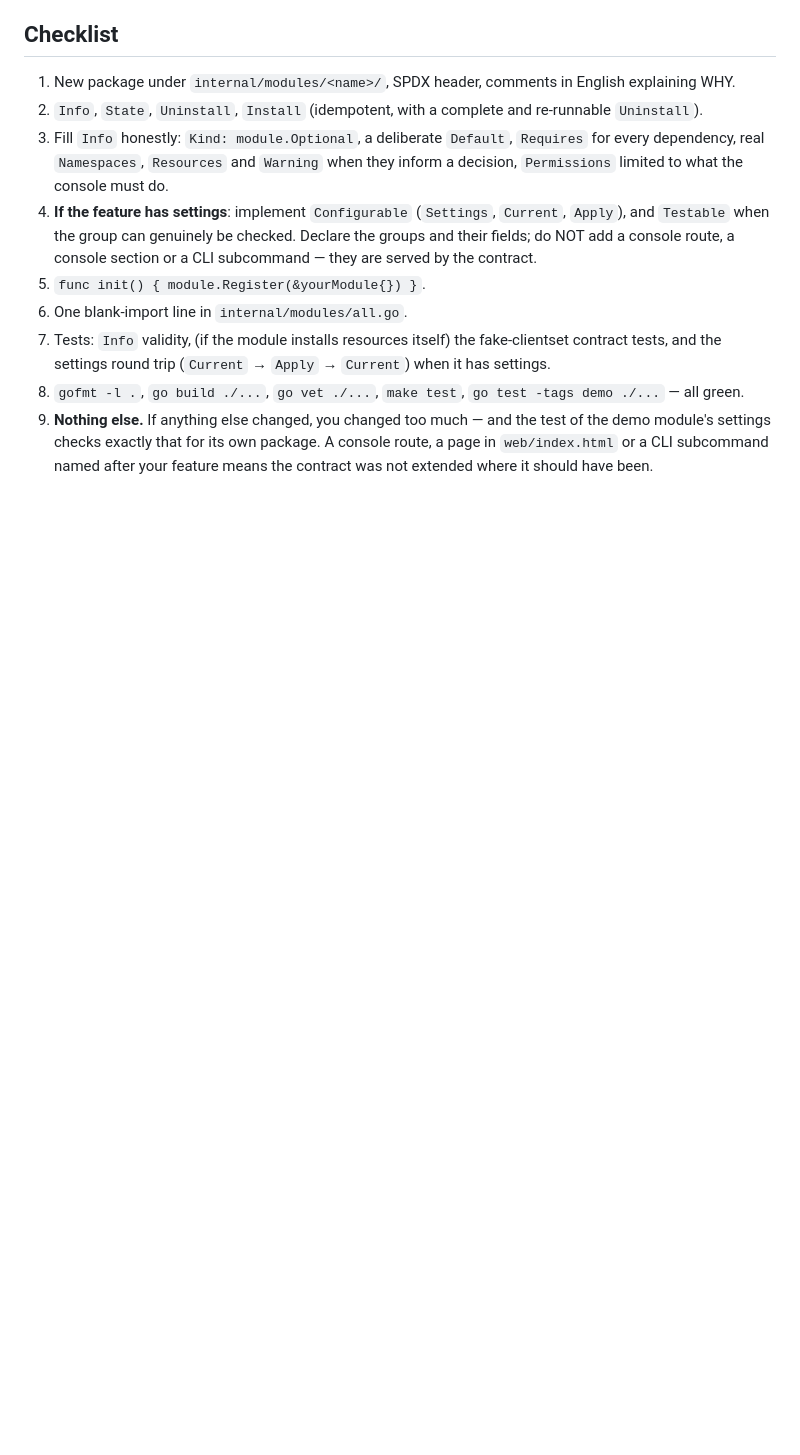
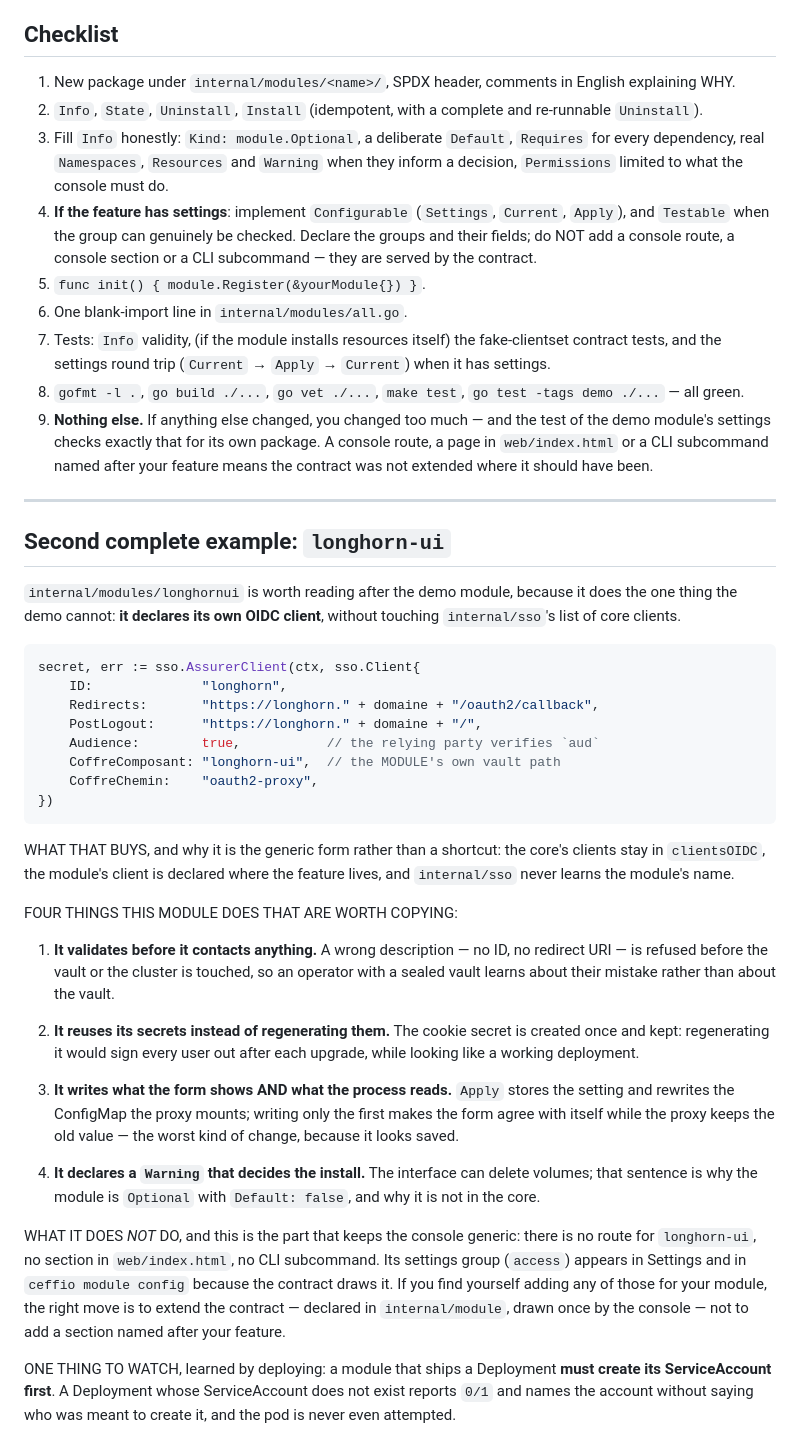
Before and after one commit to ceffio-suite/ceffio, a Markdown page: docs/adding-a-module.md, the part around the change. Rendered like a GitHub page; blank space fills up the shorter version.

Commit message:
docs: the Longhorn interface module
README gains the module in the optional table, with its warning next to it: the
interface can delete volumes, it installs nothing unasked, and an account that signs in
successfully but is not in the allowed list gets a 403.

docs/adding-a-module.md gains longhorn-ui as a SECOND complete example, because the demo
module cannot show the one thing that matters here: a module declaring its OWN OIDC
client through sso.AssurerClient, without touching the core's list. The four habits worth
copying are named with their reasons -- validate before contacting anything, reuse
secrets rather than regenerate them, write both what the form shows and what the process
reads, and let a Warning decide the install.

It also records the trap found by deploying: a module that ships a Deployment must create
its ServiceAccount first, or Kubernetes reports 0/1 and names the account without saying
who was meant to create it.

````diff
--- a/docs/adding-a-module.md
+++ b/docs/adding-a-module.md
@@ -590,3 +590,57 @@ reason the seventh feature costs as little as the first.
    test of the demo module's settings checks exactly that for its own package.
    A console route, a page in `web/index.html` or a CLI subcommand named after
    your feature means the contract was not extended where it should have been.
+
+---
+
+## Second complete example: `longhorn-ui`
+
+`internal/modules/longhornui` is worth reading after the demo module, because it does
+the one thing the demo cannot: **it declares its own OIDC client**, without touching
+`internal/sso`'s list of core clients.
+
+```go
+secret, err := sso.AssurerClient(ctx, sso.Client{
+	ID:              "longhorn",
+	Redirects:       "https://longhorn." + domaine + "/oauth2/callback",
+	PostLogout:      "https://longhorn." + domaine + "/",
+	Audience:        true,           // the relying party verifies `aud`
+	CoffreComposant: "longhorn-ui",  // the MODULE's own vault path
+	CoffreChemin:    "oauth2-proxy",
+})
+```
+
+WHAT THAT BUYS, and why it is the generic form rather than a shortcut: the core's
+clients stay in `clientsOIDC`, the module's client is declared where the feature lives,
+and `internal/sso` never learns the module's name.
+
+FOUR THINGS THIS MODULE DOES THAT ARE WORTH COPYING:
+
+1. **It validates before it contacts anything.** A wrong description — no ID, no
+   redirect URI — is refused before the vault or the cluster is touched, so an operator
+   with a sealed vault learns about their mistake rather than about the vault.
+
+2. **It reuses its secrets instead of regenerating them.** The cookie secret is created
+   once and kept: regenerating it would sign every user out after each upgrade, while
+   looking like a working deployment.
+
+3. **It writes what the form shows AND what the process reads.** `Apply` stores the
+   setting and rewrites the ConfigMap the proxy mounts; writing only the first makes the
+   form agree with itself while the proxy keeps the old value — the worst kind of change,
+   because it looks saved.
+
+4. **It declares a `Warning` that decides the install.** The interface can delete
+   volumes; that sentence is why the module is `Optional` with `Default: false`, and why
+   it is not in the core.
+
+WHAT IT DOES *NOT* DO, and this is the part that keeps the console generic: there is no
+route for `longhorn-ui`, no section in `web/index.html`, no CLI subcommand. Its settings
+group (`access`) appears in Settings and in `ceffio module config` because the contract
+draws it. If you find yourself adding any of those for your module, the right move is to
+extend the contract — declared in `internal/module`, drawn once by the console — not to
+add a section named after your feature.
+
+ONE THING TO WATCH, learned by deploying: a module that ships a Deployment **must create
+its ServiceAccount first**. A Deployment whose ServiceAccount does not exist reports
+`0/1` and names the account without saying who was meant to create it, and the pod is
+never even attempted.
````
Also changed, not shown: README.md (+7 -0 lines).
